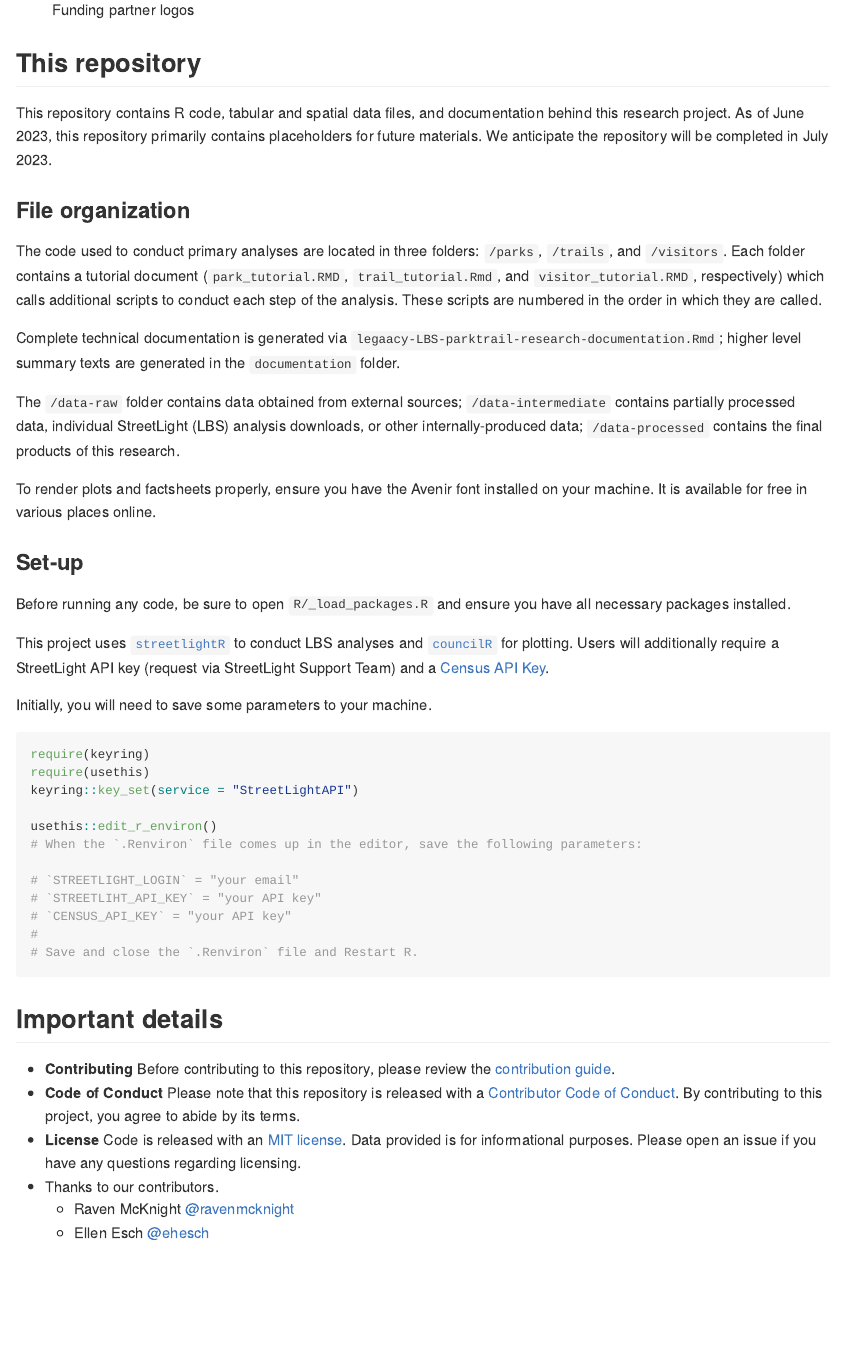
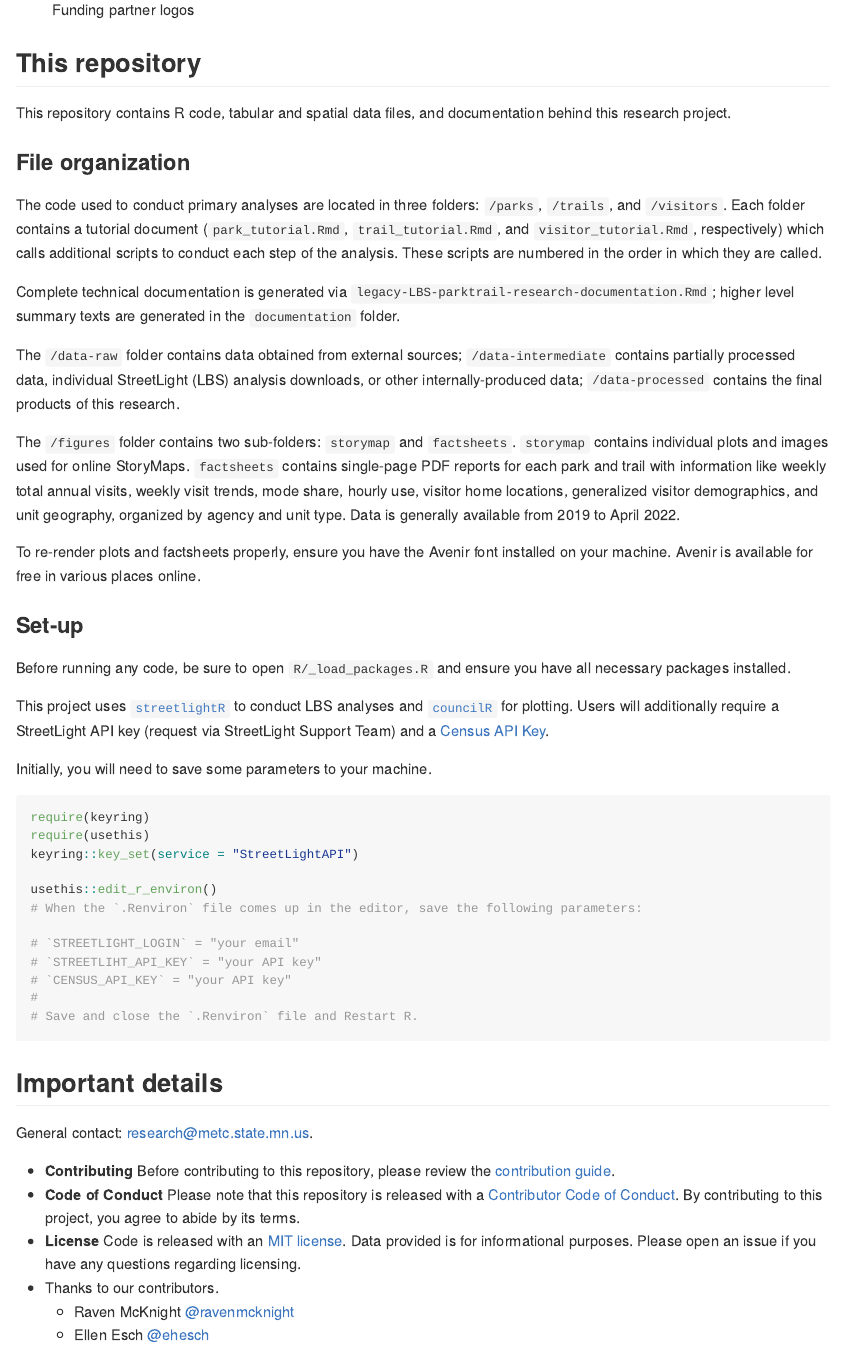
Before and after one commit to Metropolitan-Council/legacy-LBS-parktrail-research, an R Markdown document (README.Rmd): the page in a window 1100 px wide, from 760 px down. The pictures show the output file README.md that the author committed with the source, drawn offline in the style of GitHub.

Commit message:
add general contact, figures description, fix typo

```diff
--- a/README.Rmd
+++ b/README.Rmd
@@ -26,17 +26,19 @@ This project was funded with Legacy Partnership Research Funds from the [State o
 
 ## This repository
 
-This repository contains R code, tabular and spatial data files, and documentation behind this research project. As of June 2023, this repository primarily contains placeholders for future materials. We anticipate the repository will be completed in July 2023.
+This repository contains R code, tabular and spatial data files, and documentation behind this research project.
 
 ### File organization
 
-The code used to conduct primary analyses are located in three folders: `/parks`, `/trails`, and `/visitors`. Each folder contains a tutorial document (`park_tutorial.RMD`, `trail_tutorial.Rmd`, and `visitor_tutorial.RMD`, respectively) which calls additional scripts to conduct each step of the analysis. These scripts are numbered in the order in which they are called.
+The code used to conduct primary analyses are located in three folders: `/parks`, `/trails`, and `/visitors`. Each folder contains a tutorial document (`park_tutorial.Rmd`, `trail_tutorial.Rmd`, and `visitor_tutorial.Rmd`, respectively) which calls additional scripts to conduct each step of the analysis. These scripts are numbered in the order in which they are called.
 
-Complete technical documentation is generated via `legaacy-LBS-parktrail-research-documentation.Rmd`; higher level summary texts are generated in the `documentation` folder.
+Complete technical documentation is generated via `legacy-LBS-parktrail-research-documentation.Rmd`; higher level summary texts are generated in the `documentation` folder.
 
 The `/data-raw` folder contains data obtained from external sources; `/data-intermediate` contains partially processed data, individual StreetLight (LBS) analysis downloads, or other internally-produced data; `/data-processed` contains the final products of this research.
 
-To render plots and factsheets properly, ensure you have the Avenir font installed on your machine. It is available for free in various places online.
+The `/figures` folder contains two sub-folders: `storymap` and `factsheets`. `storymap` contains individual plots and images used for online StoryMaps. `factsheets` contains single-page PDF reports for each park and trail with information like weekly total annual visits, weekly visit trends, mode share, hourly use, visitor home locations, generalized visitor demographics, and unit geography, organized by agency and unit type. Data is generally available from 2019 to April 2022.
+
+To re-render plots and factsheets properly, ensure you have the Avenir font installed on your machine. Avenir is available for free in various places online.
 
 ### Set-up
 
@@ -63,6 +65,8 @@ usethis::edit_r_environ()
 
 ## Important details
 
+General contact: [research@metc.state.mn.us](mailto:research@metc.state.mn.us).
+
 - **Contributing** Before contributing to this repository, please review the [contribution guide](CONTRIBUTING.md).
 - **Code of Conduct** Please note that this repository is released with a [Contributor Code of Conduct](CODE_OF_CONDUCT.md). By contributing to this project, you agree to abide by its terms.
 - **License** Code is released with an [MIT license](LICENSE.md). Data provided is for informational purposes. Please open an issue if you have any questions regarding licensing.
```
Also changed, not shown: README.md, README.Rmd (2 more changed lines).
